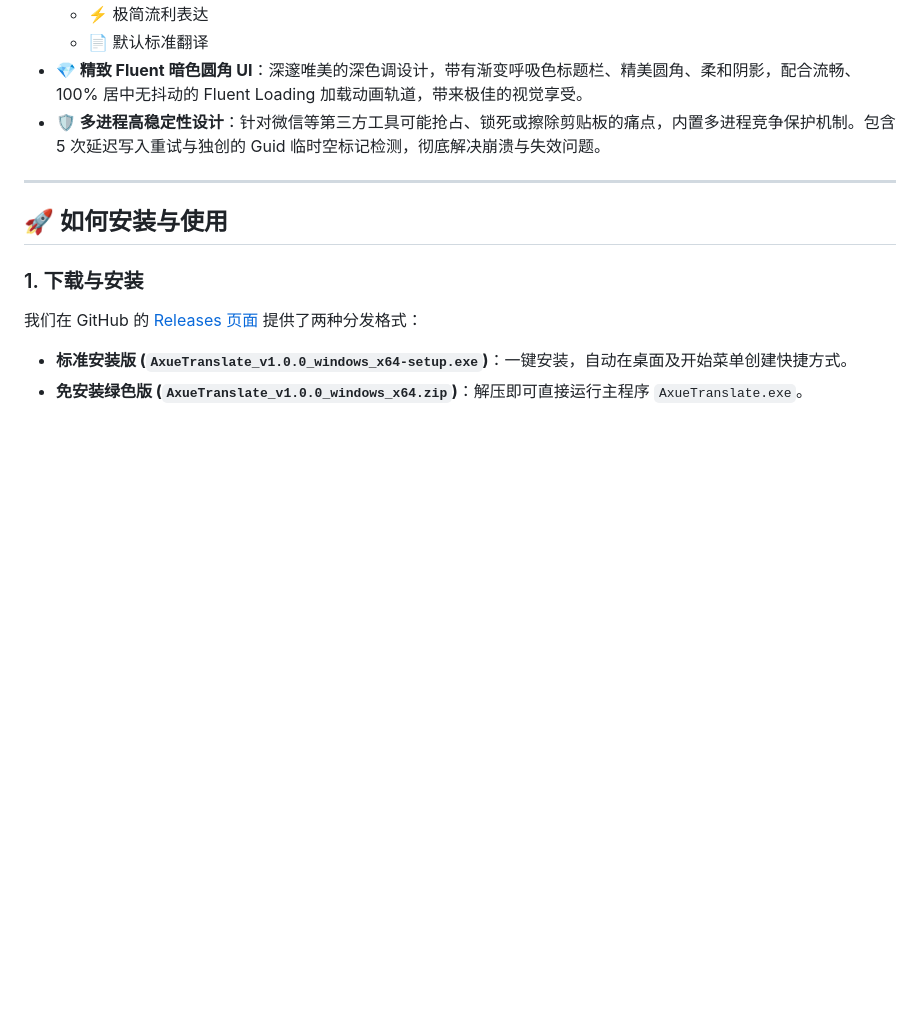
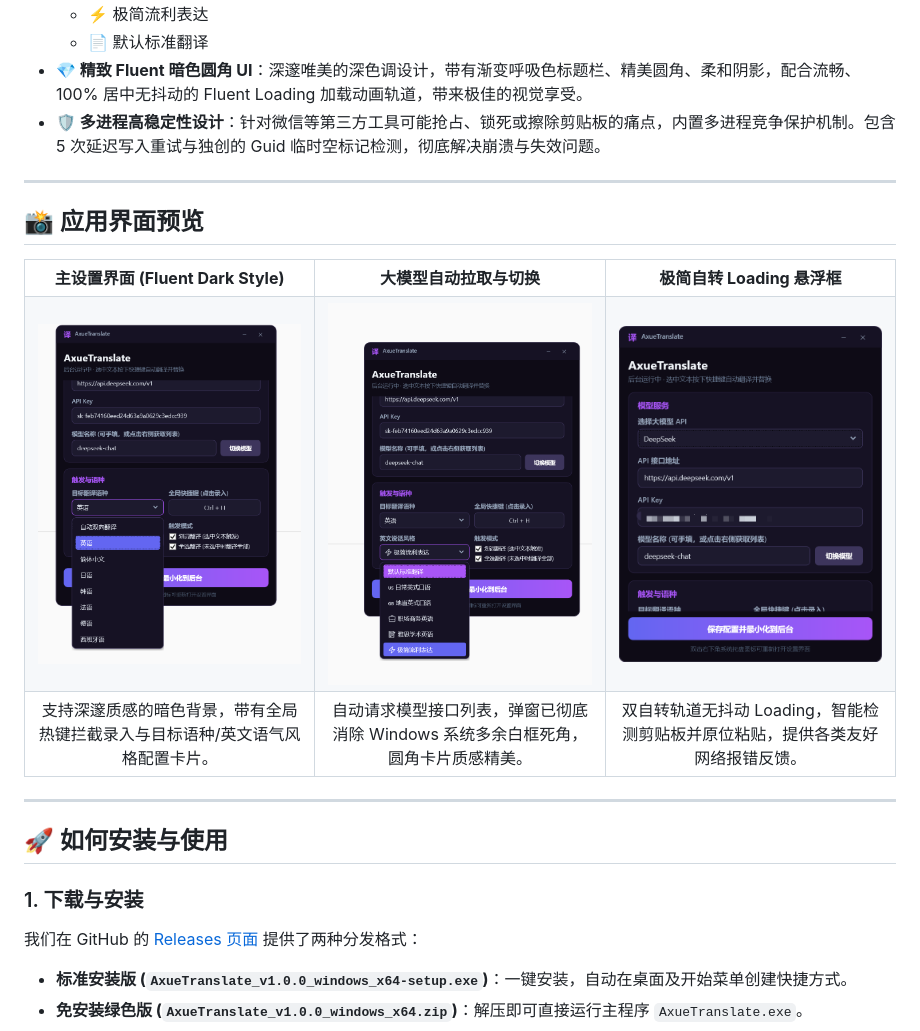
Before and after one commit to cwr-1219/AxueTranslate, a Markdown page: README.md, the part around the change. Rendered like a GitHub page; pictures changed too: assets/screenshot_main.png (added), assets/screenshot_model.png (added), assets/screenshot_status.png (added); blank space fills up the shorter version.

Commit message:
docs: embed beautiful screenshots table in README.md

```diff
--- a/README.md
+++ b/README.md
@@ -23,6 +23,28 @@
   * 📄 默认标准翻译
 * **💎 精致 Fluent 暗色圆角 UI**：深邃唯美的深色调设计，带有渐变呼吸色标题栏、精美圆角、柔和阴影，配合流畅、100% 居中无抖动的 Fluent Loading 加载动画轨道，带来极佳的视觉享受。
 * **🛡️ 多进程高稳定性设计**：针对微信等第三方工具可能抢占、锁死或擦除剪贴板的痛点，内置多进程竞争保护机制。包含 5 次延迟写入重试与独创的 Guid 临时空标记检测，彻底解决崩溃与失效问题。
+
+---
+
+## 📸 应用界面预览
+
+<table align="center">
+  <tr align="center">
+    <td><b>主设置界面 (Fluent Dark Style)</b></td>
+    <td><b>大模型自动拉取与切换</b></td>
+    <td><b>极简自转 Loading 悬浮框</b></td>
+  </tr>
+  <tr align="center">
+    <td><img src="assets/screenshot_main.png" width="280" alt="主设置界面" /></td>
+    <td><img src="assets/screenshot_model.png" width="280" alt="大模型自动拉取与切换" /></td>
+    <td><img src="assets/screenshot_status.png" width="280" alt="极简自转 Loading 悬浮框" /></td>
+  </tr>
+  <tr align="center">
+    <td width="33%" valign="top">支持深邃质感的暗色背景，带有全局热键拦截录入与目标语种/英文语气风格配置卡片。</td>
+    <td width="33%" valign="top">自动请求模型接口列表，弹窗已彻底消除 Windows 系统多余白框死角，圆角卡片质感精美。</td>
+    <td width="33%" valign="top">双自转轨道无抖动 Loading，智能检测剪贴板并原位粘贴，提供各类友好网络报错反馈。</td>
+  </tr>
+</table>
 
 ---
 
```
